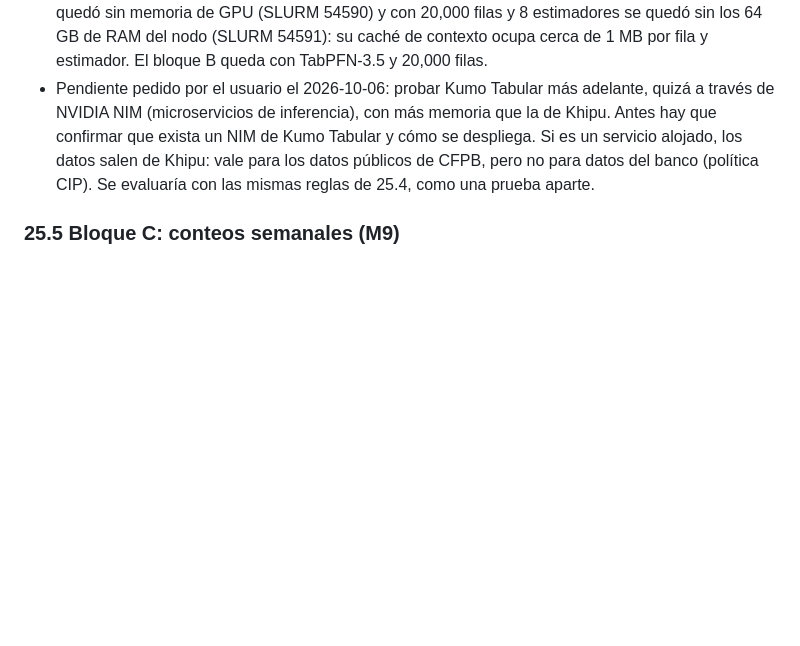
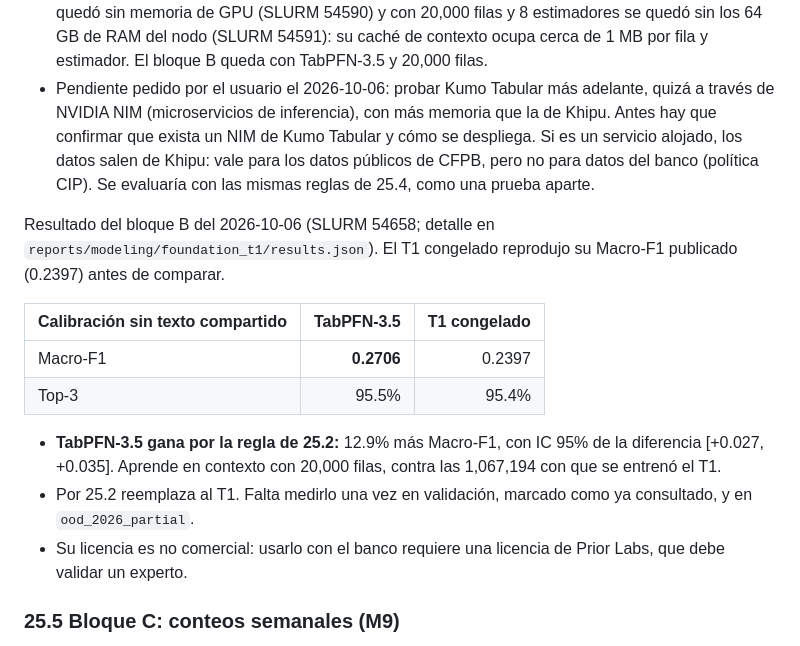
Before and after one commit to Codenid/capstone-claims-triage, a Markdown page: models_plan.md, the part around the change. Drawn GitHub-style; blank space fills up the shorter version.

Commit message:
Record that TabPFN-3.5 replaces the frozen T1 in the plan
Co-Authored-By: Claude Opus 5.5 <noreply@anthropic.com>

```diff
--- a/models_plan.md
+++ b/models_plan.md
@@ -1843,6 +1843,23 @@ idénticos al buscar vecinos. Ninguna tarea llegó al límite de 8 h.
   (política CIP). Se evaluaría con las mismas reglas de 25.4, como una prueba
   aparte.
 
+Resultado del bloque B del 2026-10-06 (SLURM 54658; detalle en
+`reports/modeling/foundation_t1/results.json`). El T1 congelado reprodujo su
+Macro-F1 publicado (0.2397) antes de comparar.
+
+| Calibración sin texto compartido | TabPFN-3.5 | T1 congelado |
+|---|---:|---:|
+| Macro-F1 | **0.2706** | 0.2397 |
+| Top-3 | 95.5% | 95.4% |
+
+- **TabPFN-3.5 gana por la regla de 25.2:** 12.9% más Macro-F1, con IC 95% de
+  la diferencia [+0.027, +0.035]. Aprende en contexto con 20,000 filas, contra
+  las 1,067,194 con que se entrenó el T1.
+- Por 25.2 reemplaza al T1. Falta medirlo una vez en validación, marcado como
+  ya consultado, y en `ood_2026_partial`.
+- Su licencia es no comercial: usarlo con el banco requiere una licencia de
+  Prior Labs, que debe validar un experto.
+
 ### 25.5 Bloque C: conteos semanales (M9)
 
 - Referencia: NB-R4-H v3. Si el bloque A cambia el clustering, se reajusta con
```
